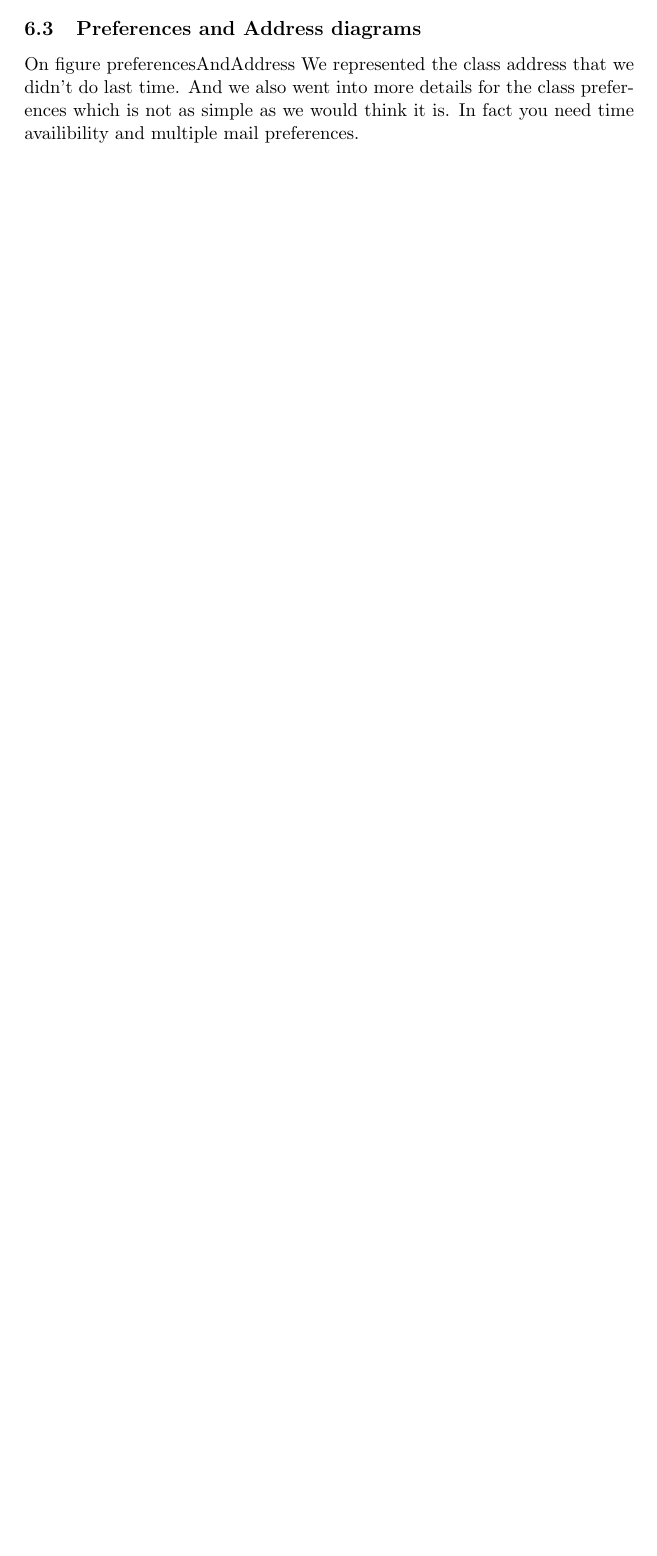
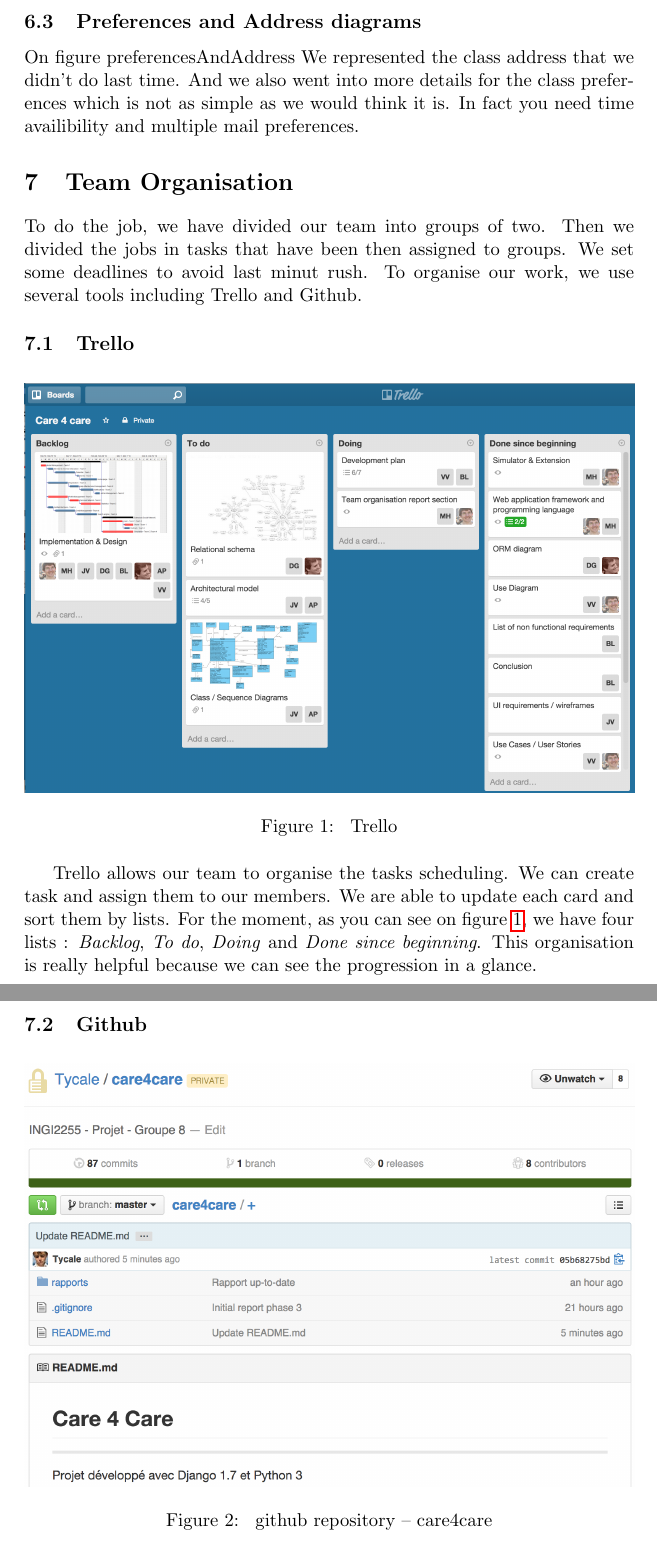
Before and after one commit to Tycale/care4care, a LaTeX document (rapports/3_design_report/report_phase3.tex): part of page 4 of 4 before the commit and two parts of pages 5 and 6 of 6 after it, the two joined at a grey line, cut so that both start at the same text, the shorter picture padded with empty space. Compiled offline with pdfLaTeX.

Commit message:
Finish !

```diff
--- a/rapports/3_design_report/report_phase3.tex
+++ b/rapports/3_design_report/report_phase3.tex
@@ -10,6 +10,7 @@
 \usepackage{xcolor}
 \usepackage{hyperref}
 \usepackage{url}
+\usepackage{csquotes}
 
 \newcommand{\tbf}[1]{\textbf{#1}}
 \newcommand{\tit}[1]{\textit{#1}}
@@ -174,3 +174,30 @@
 On figure {preferencesAndAddress} We represented the class address that we didn't do last time. And we also went into more details
 for the class preferences which is not as simple as we would think it is. In fact you need time availibility and multiple mail preferences.
 
+
+
+\section{Team Organisation}
+
+To do the job, we have divided our team into groups of two.
+Then we divided the jobs in tasks that have been then assigned to groups.
+We set some deadlines to avoid last minut rush.
+To organise our work, we use several tools including Trello and Github.
+
+\subsection{Trello}
+
+\begin{figure}[!ht]
+   \includegraphics[width=\textwidth]{trello.png}
+   \caption{\label{trello} Trello}
+\end{figure}
+
+Trello allows our team to organise the tasks scheduling.
+We can create task and assign them to our members.
+We are able to update each card and sort them by lists.
+For the moment, as you can see on figure~\ref{trello}, we have four lists : \tit{Backlog}, \tit{To do}, \tit{Doing} and \tit{Done since beginning}.
+This organisation is really helpful because we can see the progression in a glance.
+
+\subsection{Github}
+
+\begin{figure}[!ht]
+   \includegraphics[width=\textwidth]{github.png}
+   \caption{\label{github} github repository – care4care}
```
Also changed, not shown: rapports/3_design_report/github.png (added), rapports/3_design_report/trello.png (added), rapports/3_design_report/report_phase3.tex (16 more changed lines).
